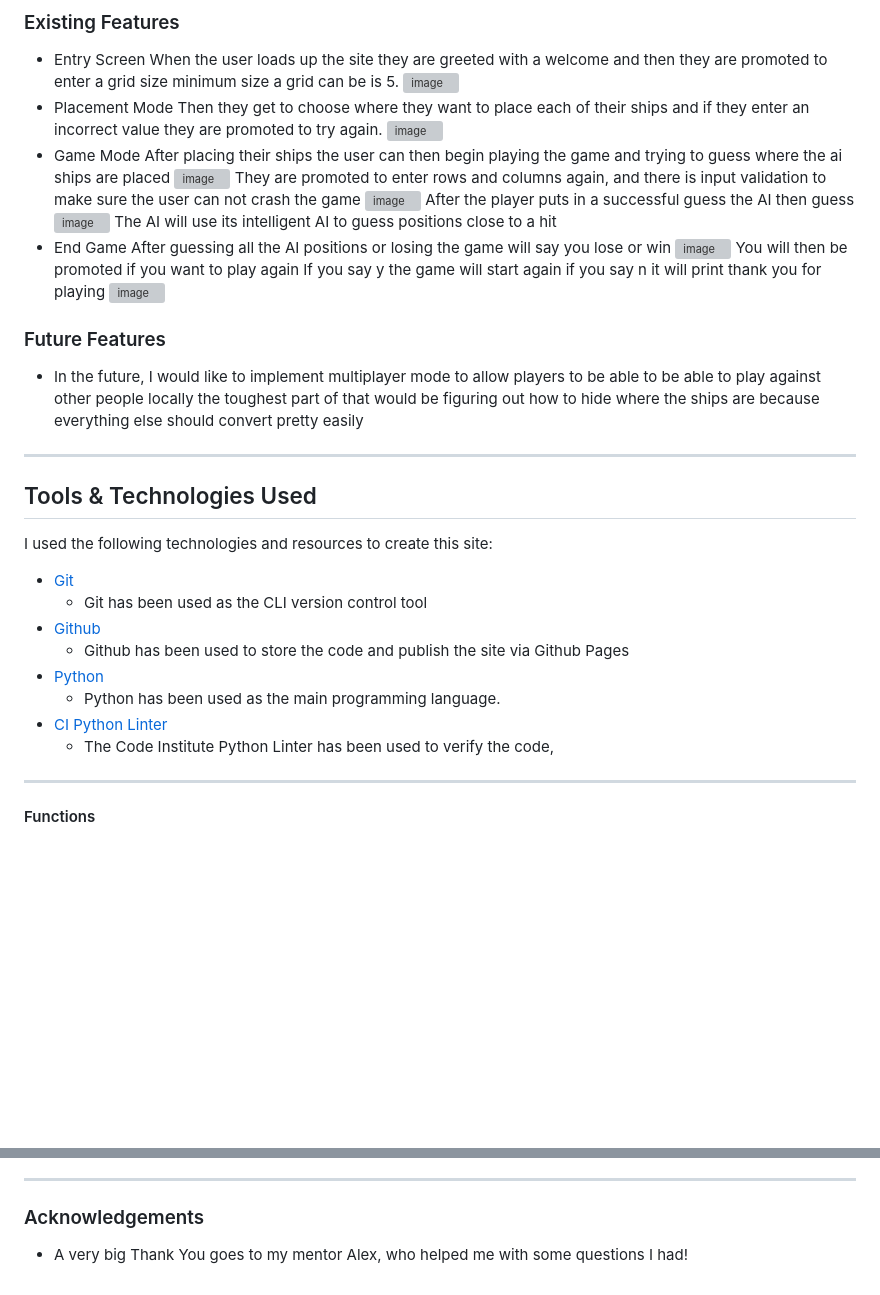
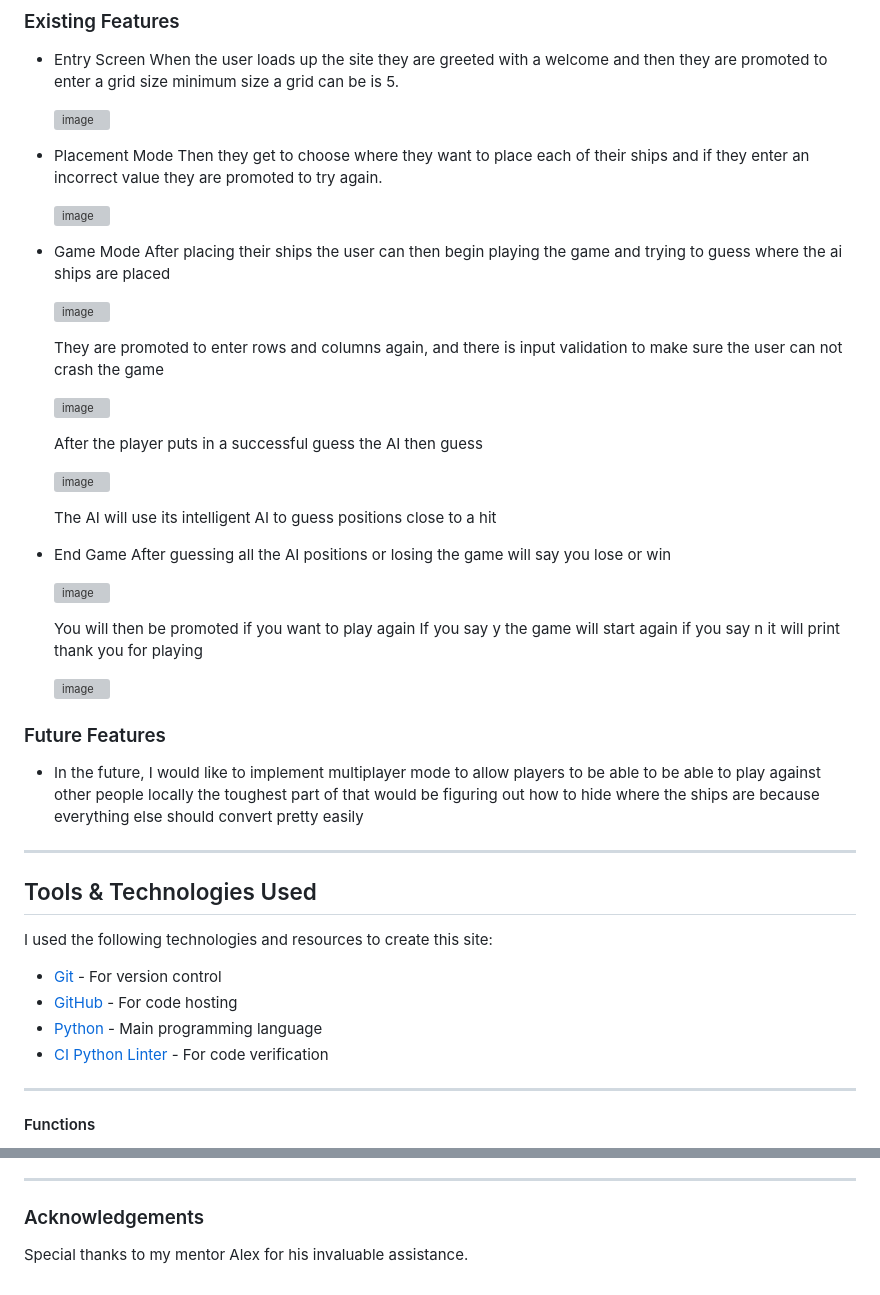
Before and after one commit to VitorBarbosaDev/VitorsMiniGames, a Markdown page: README.md, 2 parts joined by grey strips. GitHub-like rendering; blank space fills up the shorter version; grey boxes are pictures that could not be loaded.

```diff
--- a/README.md
+++ b/README.md
@@ -47,22 +47,37 @@ The main goal of this problem was for me to be able to show off my Python skills
 - Entry Screen
     When the user loads up the site they are greeted with a welcome and then they are promoted to enter a grid size
     minimum size a grid can be is 5.
+
     ![image](https://github.com/VitorBarbosaDev/VitorsMiniGames/assets/46977318/c0a232ef-3e8f-438a-ab48-998526cbc009)
+
 - Placement Mode
     Then they get to choose where they want to place each of their ships and if they enter an incorrect value they are         promoted to try again.
+
     ![image](https://github.com/VitorBarbosaDev/VitorsMiniGames/assets/46977318/217add24-f69b-4471-8c3d-67c1ef906897)
+
 - Game Mode
   After placing their ships the user can then begin playing the game and trying to guess where the ai ships are placed
+
     ![image](https://github.com/VitorBarbosaDev/VitorsMiniGames/assets/46977318/05aa80a0-8bd7-46fa-883e-8cf4b29f295f)
+
     They are promoted to enter rows and columns again, and there is input validation to make sure the user can not crash       the game
+
     ![image](https://github.com/VitorBarbosaDev/VitorsMiniGames/assets/46977318/df09b351-ce9d-48a7-b588-7337cc901d2c)
+
     After the player puts in a successful guess the AI then guess
+
     ![image](https://github.com/VitorBarbosaDev/VitorsMiniGames/assets/46977318/1bd6df30-21a7-4903-8fe3-502da7573bbd)
+
     The AI will use its intelligent AI to guess positions close to a hit
+
 - End Game
     After guessing all the AI positions or losing the game will say you lose or win
+
     ![image](https://github.com/VitorBarbosaDev/VitorsMiniGames/assets/46977318/ff3134b7-9575-4d08-8272-a0d5bfe58b49)
-    You will then be promoted if you want to play again If you say y the game will start again if you say n it will print      thank you for playing
+
+    You will then be promoted if you want to play again If you say y the game will start again if you say n it will print
+    thank you for playing
+
     ![image](https://github.com/VitorBarbosaDev/VitorsMiniGames/assets/46977318/2e0e78f6-ad52-4c43-bfa3-1d1c8a111c7b)
 
 
@@ -77,14 +92,10 @@ The main goal of this problem was for me to be able to show off my Python skills
 ## Tools & Technologies Used
 I used the following technologies and resources to create this site:
 
-- [Git](https://git-scm.com)
-    - Git has been used as the CLI version control tool
-- [Github](https://github.com)
-    - Github has been used to store the code and publish the site via Github Pages
-- [Python](https://www.python.org)
-    - Python has been used as the main programming language.
-- [CI Python Linter](https://pep8ci.herokuapp.com)
-    - The Code Institute Python Linter has been used to verify the code,
+- [Git](https://git-scm.com) - For version control
+- [GitHub](https://github.com) - For code hosting
+- [Python](https://www.python.org) - Main programming language
+- [CI Python Linter](https://pep8ci.herokuapp.com) - For code verification
 ---
 
 
@@ -239,4 +250,4 @@ To get a local copy of the `VitorsMiniGames` repository, adhere to these guideli
 
 
 ### Acknowledgements
-- A very big Thank You goes to my mentor Alex, who helped me with some questions I had!
+Special thanks to my mentor Alex for his invaluable assistance.
```
